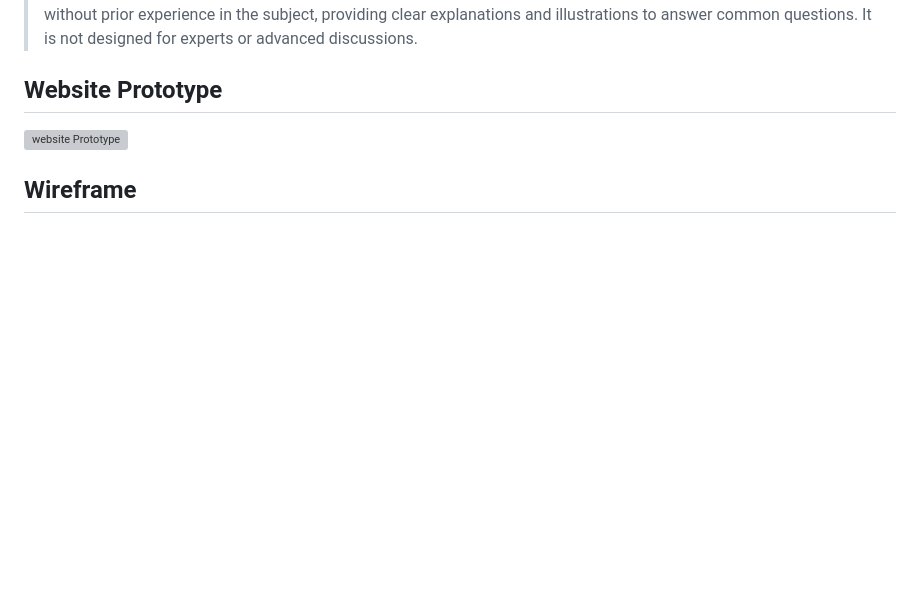
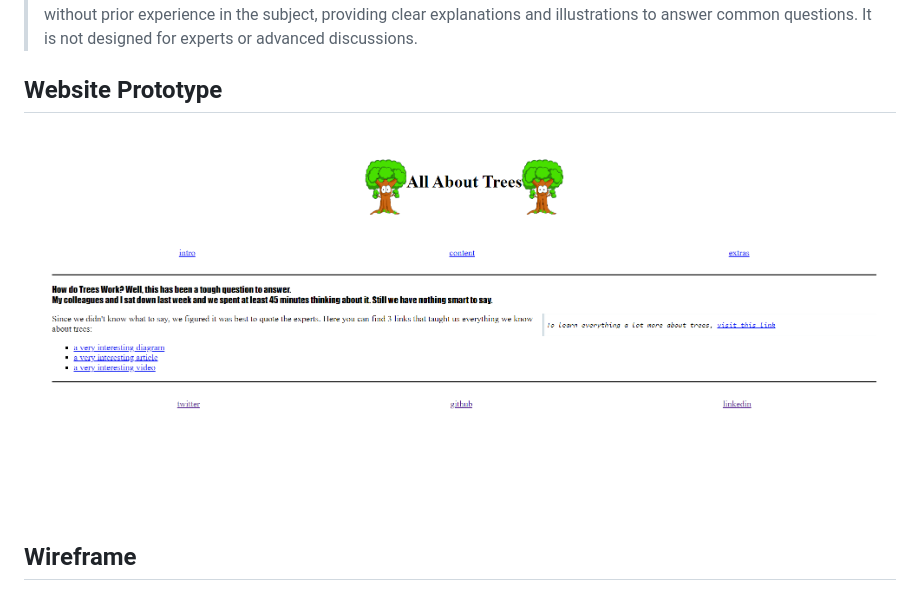
Before and after one commit to HYF-Class22/agile-development-group1-all-about-trees, a Markdown page: README.md, the part around the change. GitHub-like rendering; blank space fills up the shorter version; grey boxes are pictures that could not be loaded.

Commit message:
fix the prototype

```diff
--- a/README.md
+++ b/README.md
@@ -44,7 +44,7 @@ introductory website for novice people with no prior experience
 
 ## Website Prototype
 
-![website Prototype](./planning/website%20prototype.png)
+![website Prototype](./planning/website-prototype.png)
 
 ## Wireframe
 
```
Also changed, not shown: planning/website-prototype.png (renamed from planning/website Prototype.png).
